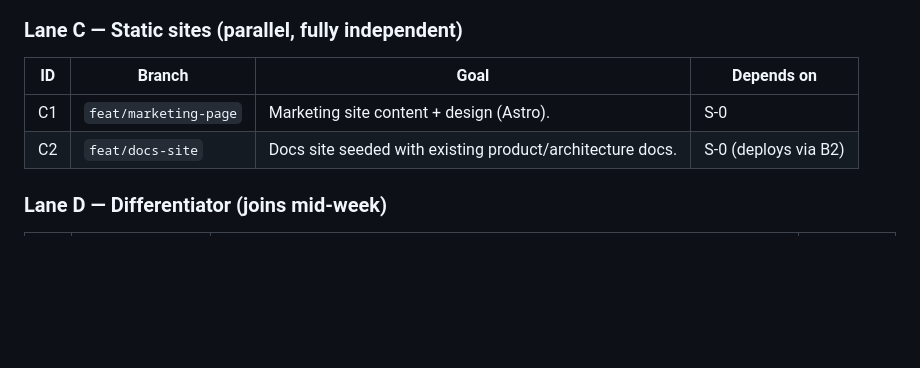
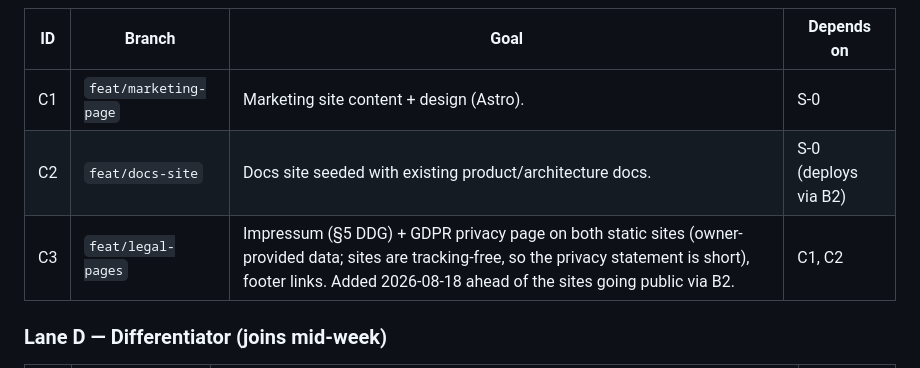
Before and after one commit to DonHeidi/notebooklm-clone, a Markdown page: product/roadmap.md, the part around the change. GitHub-like rendering; blank space fills up the shorter version.

Commit message:
docs(product): add session C3 — legal pages for the public static sites
Co-Authored-By: Claude Fable 5 <noreply@anthropic.com>

```diff
--- a/product/roadmap.md
+++ b/product/roadmap.md
@@ -66,6 +66,7 @@ lanes need a shared `main`. **Blocks everything.**
 | --- | --- | --- | --- |
 | C1 | `feat/marketing-page` | Marketing site content + design (Astro). | S-0 |
 | C2 | `feat/docs-site` | Docs site seeded with existing product/architecture docs. | S-0 (deploys via B2) |
+| C3 | `feat/legal-pages` | Impressum (§5 DDG) + GDPR privacy page on both static sites (owner-provided data; sites are tracking-free, so the privacy statement is short), footer links. Added 2026-08-18 ahead of the sites going public via B2. | C1, C2 |
 
 ### Lane D — Differentiator (joins mid-week)
 
```
